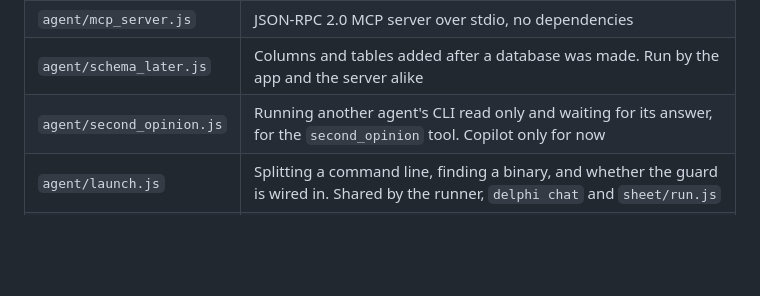
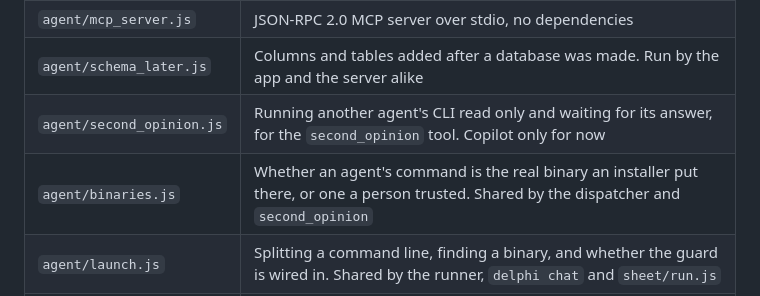
Before and after one commit to Ray-Hughes/delphi, a Markdown page: CLAUDE.md, the part around the change. Rendered like a GitHub page; blank space fills up the shorter version.

Commit message:
Name agent/binaries.js in the file table
Co-Authored-By: Claude Opus 5.5 <noreply@anthropic.com>

```diff
--- a/CLAUDE.md
+++ b/CLAUDE.md
@@ -47,6 +47,7 @@ loads all of them at startup, so a renderer change needs a restart, not a reload
 | `agent/mcp_server.js` | JSON-RPC 2.0 MCP server over stdio, no dependencies |
 | `agent/schema_later.js` | Columns and tables added after a database was made. Run by the app and the server alike |
 | `agent/second_opinion.js` | Running another agent's CLI read only and waiting for its answer, for the `second_opinion` tool. Copilot only for now |
+| `agent/binaries.js` | Whether an agent's command is the real binary an installer put there, or one a person trusted. Shared by the dispatcher and `second_opinion` |
 | `agent/launch.js` | Splitting a command line, finding a binary, and whether the guard is wired in. Shared by the runner, `delphi chat` and `sheet/run.js` |
 | `sheet/` | Sheets: the text format, the shared store, the MCP client, `run.js`, `decide.js` and `chat.js` |
 | `sheet/tui/` | The Sheet in a terminal (`delphi open`): keys, screen, clipboard and the view itself |
```
